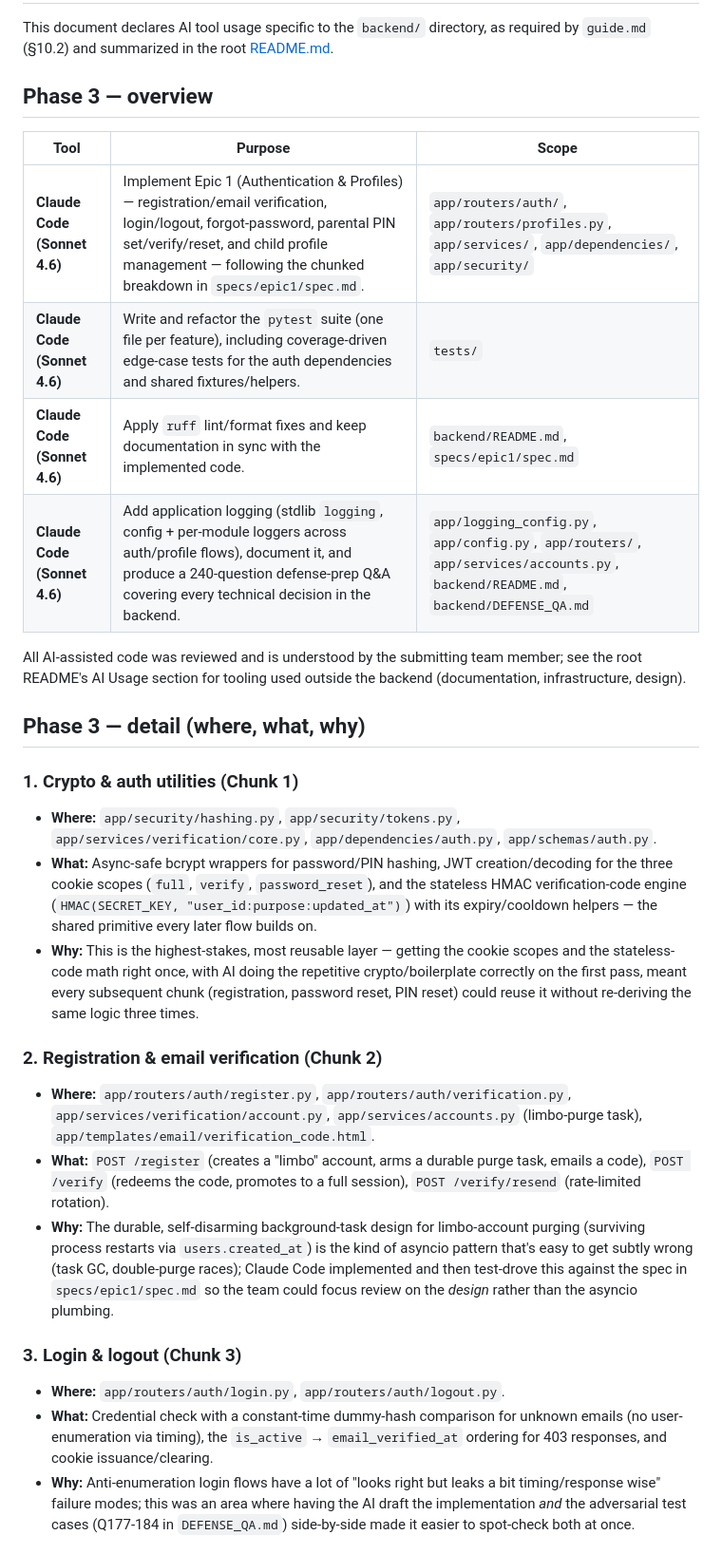
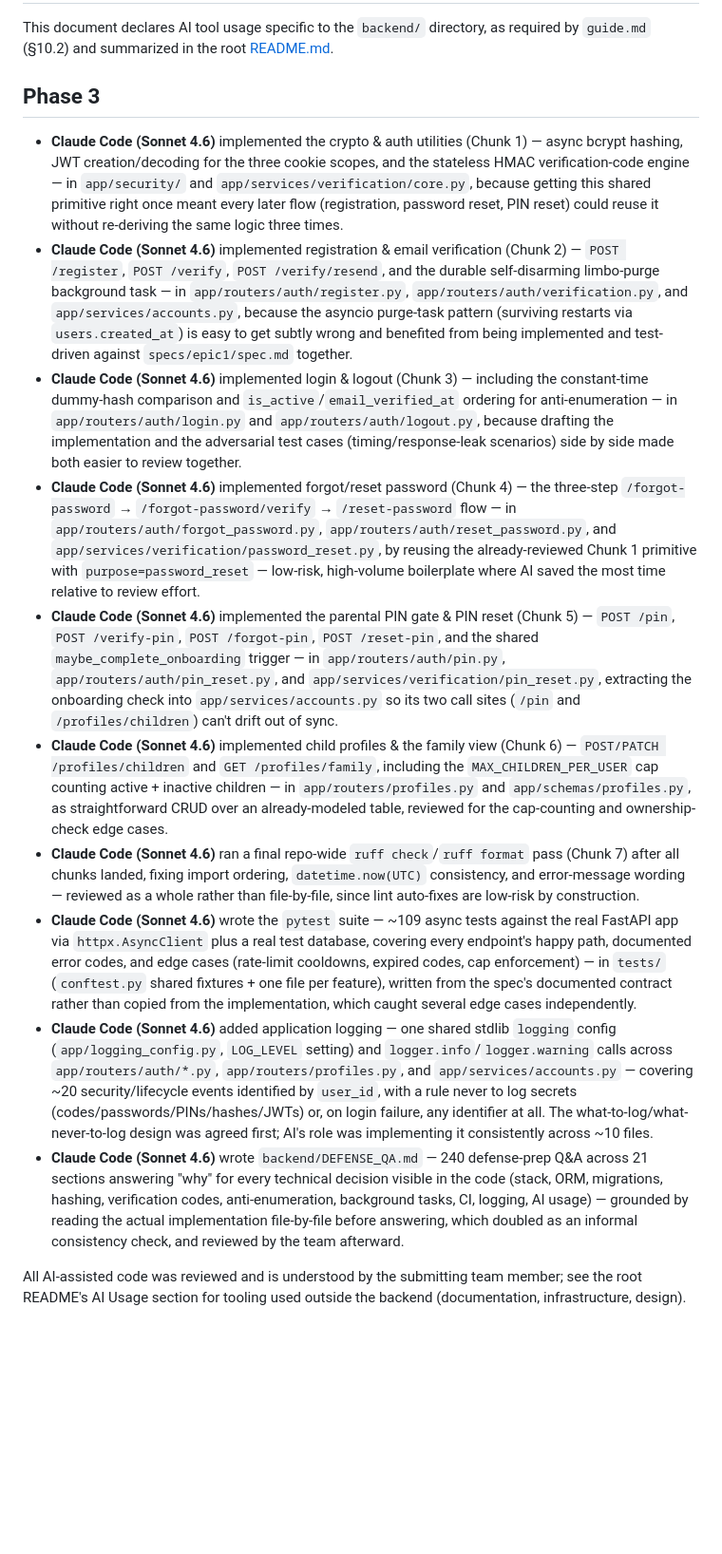
Before and after one commit to Pedrocrlx/EarnIt, a Markdown page: backend/AI_USAGE.md, the part around one of its changes. Shown at 95% size. Rendered like a GitHub page; blank space fills up the shorter version.

Commit message:
feat: update AI usage documentation for Phase 3 implementation details and logging practices

```diff
--- a/backend/AI_USAGE.md
+++ b/backend/AI_USAGE.md
@@ -3,33 +3,19 @@
 This document declares AI tool usage specific to the `backend/` directory, as
 required by `guide.md` (§10.2) and summarized in the root [README.md](../README.md#ai-usage-section).
 
-## Phase 3 — overview
+## Phase 3
 
-| Tool | Purpose | Scope |
-|---|---|---|
-| **Claude Code (Sonnet 4.6)** | Implement Epic 1 (Authentication & Profiles) — registration/email verification, login/logout, forgot-password, parental PIN set/verify/reset, and child profile management — following the chunked breakdown in `specs/epic1/spec.md`. | `app/routers/auth/`, `app/routers/profiles.py`, `app/services/`, `app/dependencies/`, `app/security/` |
-| **Claude Code (Sonnet 4.6)** | Write and refactor the `pytest` suite (one file per feature), including coverage-driven edge-case tests for the auth dependencies and shared fixtures/helpers. | `tests/` |
-| **Claude Code (Sonnet 4.6)** | Apply `ruff` lint/format fixes and keep documentation in sync with the implemented code. | `backend/README.md`, `specs/epic1/spec.md` |
-| **Claude Code (Sonnet 4.6)** | Add application logging (stdlib `logging`, config + per-module loggers across auth/profile flows), document it, and produce a 240-question defense-prep Q&A covering every technical decision in the backend. | `app/logging_config.py`, `app/config.py`, `app/routers/`, `app/services/accounts.py`, `backend/README.md`, `backend/DEFENSE_QA.md` |
+- **Claude Code (Sonnet 4.6)** implemented the crypto & auth utilities (Chunk 1) — async bcrypt hashing, JWT creation/decoding for the three cookie scopes, and the stateless HMAC verification-code engine — in `app/security/` and `app/services/verification/core.py`, because getting this shared primitive right once meant every later flow (registration, password reset, PIN reset) could reuse it without re-deriving the same logic three times.
+- **Claude Code (Sonnet 4.6)** implemented registration & email verification (Chunk 2) — `POST /register`, `POST /verify`, `POST /verify/resend`, and the durable self-disarming limbo-purge background task — in `app/routers/auth/register.py`, `app/routers/auth/verification.py`, and `app/services/accounts.py`, because the asyncio purge-task pattern (surviving restarts via `users.created_at`) is easy to get subtly wrong and benefited from being implemented and test-driven against `specs/epic1/spec.md` together.
+- **Claude Code (Sonnet 4.6)** implemented login & logout (Chunk 3) — including the constant-time dummy-hash comparison and `is_active`/`email_verified_at` ordering for anti-enumeration — in `app/routers/auth/login.py` and `app/routers/auth/logout.py`, because drafting the implementation and the adversarial test cases (timing/response-leak scenarios) side by side made both easier to review together.
+- **Claude Code (Sonnet 4.6)** implemented forgot/reset password (Chunk 4) — the three-step `/forgot-password` → `/forgot-password/verify` → `/reset-password` flow — in `app/routers/auth/forgot_password.py`, `app/routers/auth/reset_password.py`, and `app/services/verification/password_reset.py`, by reusing the already-reviewed Chunk 1 primitive with `purpose=password_reset` — low-risk, high-volume boilerplate where AI saved the most time relative to review effort.
+- **Claude Code (Sonnet 4.6)** implemented the parental PIN gate & PIN reset (Chunk 5) — `POST /pin`, `POST /verify-pin`, `POST /forgot-pin`, `POST /reset-pin`, and the shared `maybe_complete_onboarding` trigger — in `app/routers/auth/pin.py`, `app/routers/auth/pin_reset.py`, and `app/services/verification/pin_reset.py`, extracting the onboarding check into `app/services/accounts.py` so its two call sites (`/pin` and `/profiles/children`) can't drift out of sync.
+- **Claude Code (Sonnet 4.6)** implemented child profiles & the family view (Chunk 6) — `POST/PATCH /profiles/children` and `GET /profiles/family`, including the `MAX_CHILDREN_PER_USER` cap counting active + inactive children — in `app/routers/profiles.py` and `app/schemas/profiles.py`, as straightforward CRUD over an already-modeled table, reviewed for the cap-counting and ownership-check edge cases.
+- **Claude Code (Sonnet 4.6)** ran a final repo-wide `ruff check`/`ruff format` pass (Chunk 7) after all chunks landed, fixing import ordering, `datetime.now(UTC)` consistency, and error-message wording — reviewed as a whole rather than file-by-file, since lint auto-fixes are low-risk by construction.
+- **Claude Code (Sonnet 4.6)** wrote the `pytest` suite — ~109 async tests against the real FastAPI app via `httpx.AsyncClient` plus a real test database, covering every endpoint's happy path, documented error codes, and edge cases (rate-limit cooldowns, expired codes, cap enforcement) — in `tests/` (`conftest.py` shared fixtures + one file per feature), written from the spec's documented contract rather than copied from the implementation, which caught several edge cases independently.
+- **Claude Code (Sonnet 4.6)** added application logging — one shared stdlib `logging` config (`app/logging_config.py`, `LOG_LEVEL` setting) and `logger.info`/`logger.warning` calls across `app/routers/auth/*.py`, `app/routers/profiles.py`, and `app/services/accounts.py` — covering ~20 security/lifecycle events identified by `user_id`, with a rule never to log secrets (codes/passwords/PINs/hashes/JWTs) or, on login failure, any identifier at all. The what-to-log/what-never-to-log design was agreed first; AI's role was implementing it consistently across ~10 files.
+- **Claude Code (Sonnet 4.6)** wrote `backend/DEFENSE_QA.md` — 240 defense-prep Q&A across 21 sections answering "why" for every technical decision visible in the code (stack, ORM, migrations, hashing, verification codes, anti-enumeration, background tasks, CI, logging, AI usage) — grounded by reading the actual implementation file-by-file before answering, which doubled as an informal consistency check, and reviewed by the team afterward.
 
 All AI-assisted code was reviewed and is understood by the submitting team
 member; see the root README's AI Usage section for tooling used outside the
 backend (documentation, infrastructure, design).
-
-## Phase 3 — detail (where, what, why)
-
-### 1. Crypto & auth utilities (Chunk 1)
-- **Where:** `app/security/hashing.py`, `app/security/tokens.py`, `app/services/verification/core.py`, `app/dependencies/auth.py`, `app/schemas/auth.py`.
-- **What:** Async-safe bcrypt wrappers for password/PIN hashing, JWT creation/decoding for the three cookie scopes (`full`, `verify`, `password_reset`), and the stateless HMAC verification-code engine (`HMAC(SECRET_KEY, "user_id:purpose:updated_at")`) with its expiry/cooldown helpers — the shared primitive every later flow builds on.
-- **Why:** This is the highest-stakes, most reusable layer — getting the cookie scopes and the stateless-code math right once, with AI doing the repetitive crypto/boilerplate correctly on the first pass, meant every subsequent chunk (registration, password reset, PIN reset) could reuse it without re-deriving the same logic three times.
-
-### 2. Registration & email verification (Chunk 2)
-- **Where:** `app/routers/auth/register.py`, `app/routers/auth/verification.py`, `app/services/verification/account.py`, `app/services/accounts.py` (limbo-purge task), `app/templates/email/verification_code.html`.
-- **What:** `POST /register` (creates a "limbo" account, arms a durable purge task, emails a code), `POST /verify` (redeems the code, promotes to a full session), `POST /verify/resend` (rate-limited rotation).
-- **Why:** The durable, self-disarming background-task design for limbo-account purging (surviving process restarts via `users.created_at`) is the kind of asyncio pattern that's easy to get subtly wrong (task GC, double-purge races); Claude Code implemented and then test-drove this against the spec in `specs/epic1/spec.md` so the team could focus review on the *design* rather than the asyncio plumbing.
-
-### 3. Login & logout (Chunk 3)
-- **Where:** `app/routers/auth/login.py`, `app/routers/auth/logout.py`.
-- **What:** Credential check with a constant-time dummy-hash comparison for unknown emails (no user-enumeration via timing), the `is_active` → `email_verified_at` ordering for 403 responses, and cookie issuance/clearing.
-- **Why:** Anti-enumeration login flows have a lot of "looks right but leaks a bit timing/response wise" failure modes; this was an area where having the AI draft the implementation *and* the adversarial test cases (Q177-184 in `DEFENSE_QA.md`) side-by-side made it easier to spot-check both at once.
-
```
Also changed, not shown: other parts of backend/AI_USAGE.md (+0 -43 lines).
